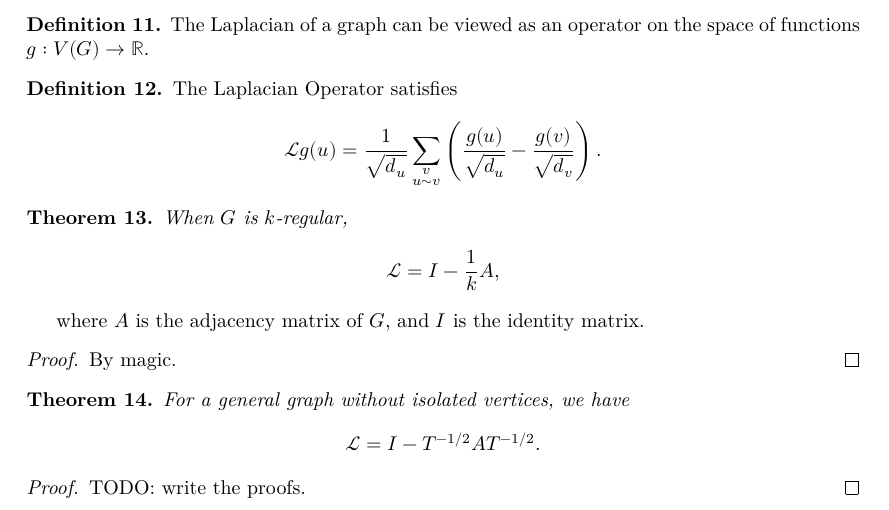
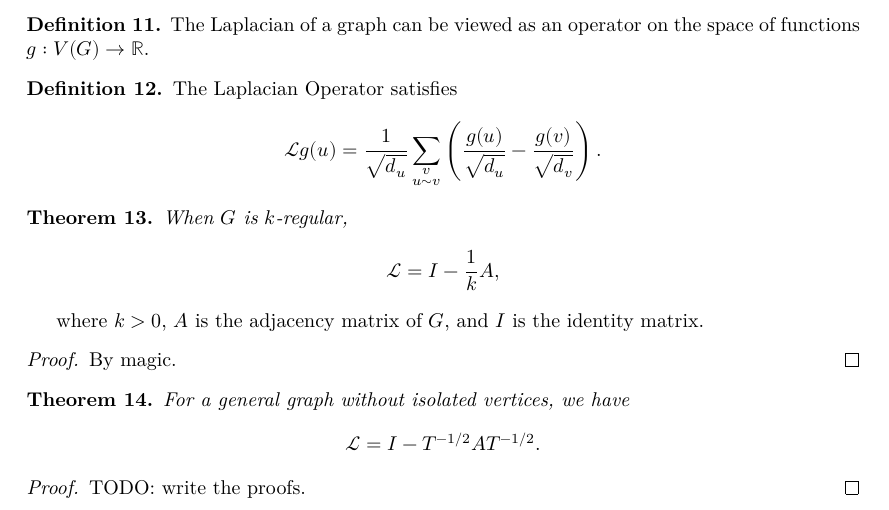
Before and after one commit to celioboulay/expander-graphs, a LaTeX thesis (blueprint/src/print.tex, which reads blueprint/src/content.tex): part of page 3 of 3, cut so that both start at the same text. Compiled offline with XeLaTeX.

```diff
--- a/blueprint/src/content.tex
+++ b/blueprint/src/content.tex
@@ -169,7 +169,7 @@
 \mathcal{L} = I - \frac{1}{k} A,
 \]
 \end{theorem}
-where $A$ is the adjacency matrix of $G$, and $I$ is the identity matrix.
+where $k > 0$, $A$ is the adjacency matrix of $G$, and $I$ is the identity matrix.
 
 \begin{proof}
 By magic.
```
Also changed, not shown: 1 other file.
